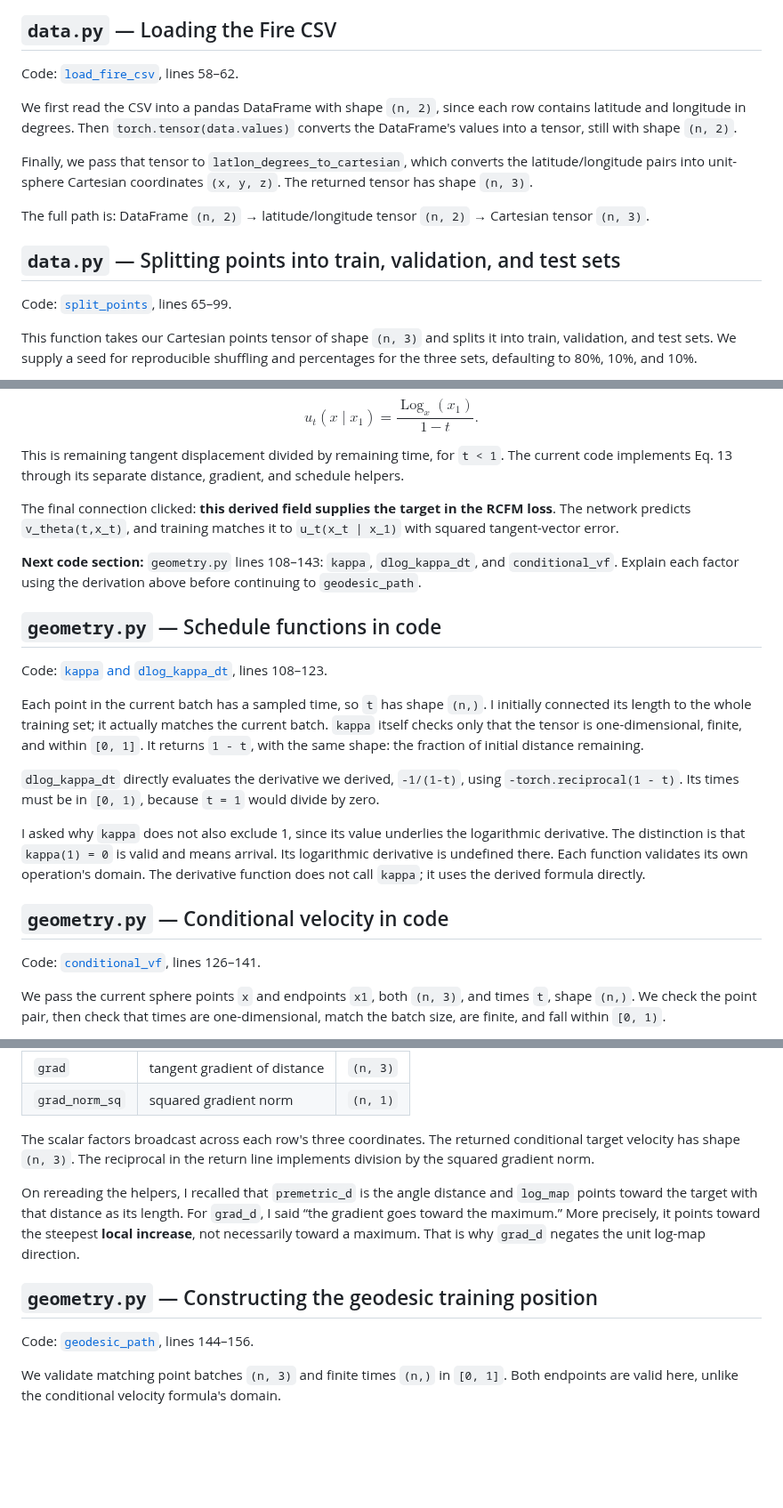
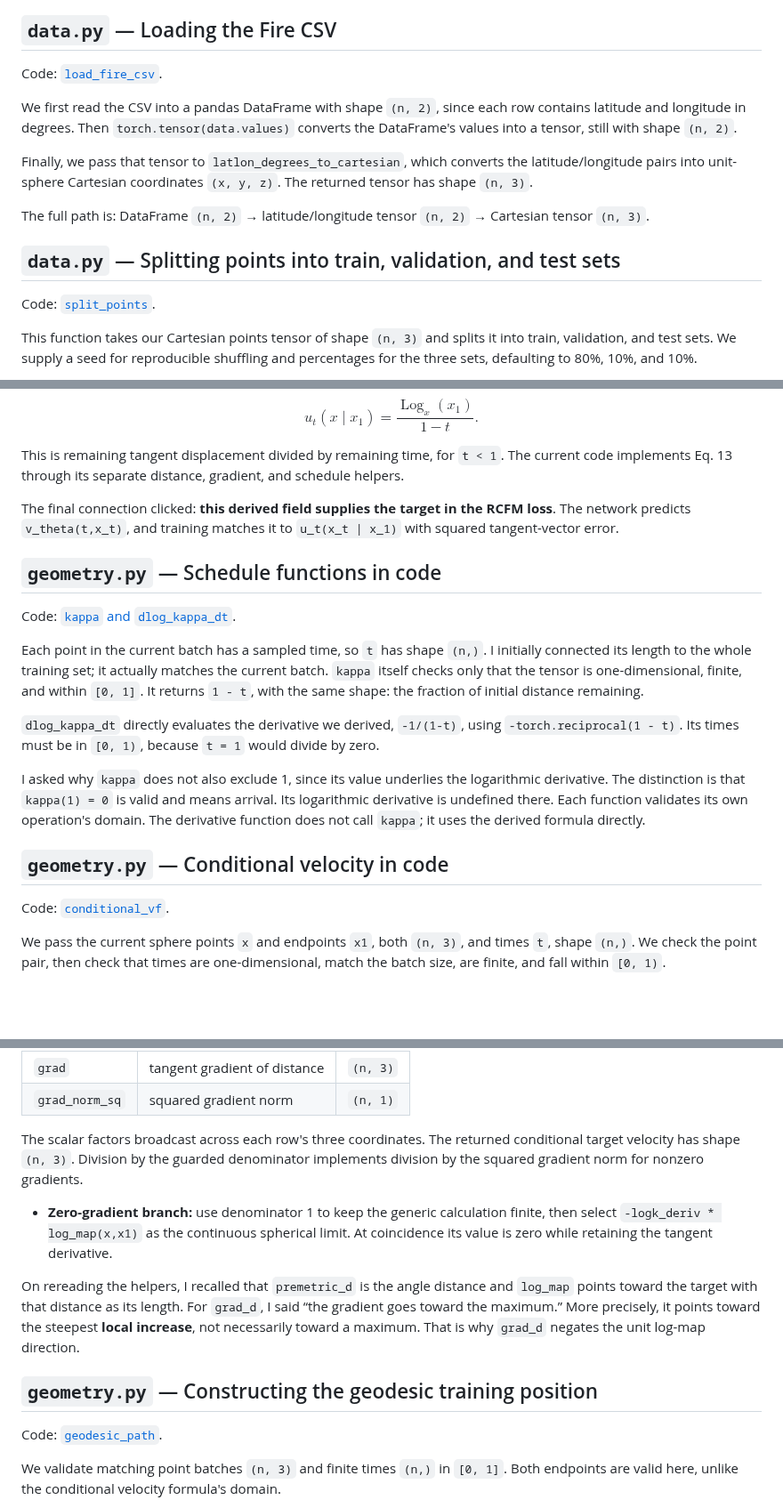
Before and after one commit to mettafore/gdl-papers, a Markdown page: papers/14-RFM/learning-notes.md, 3 parts joined by grey strips. Shown at 89% size. Rendered like a GitHub page; blank space fills up the shorter version.

```diff
--- a/papers/14-RFM/learning-notes.md
+++ b/papers/14-RFM/learning-notes.md
@@ -68,7 +94,7 @@ Then we get `x = r cos(theta)` and `y = r sin(theta)`. We reshape the cosine and
 
 ## `data.py` — Loading the Fire CSV
 
-Code: [`load_fire_csv`](src/data.py), lines 58–62.
+Code: [`load_fire_csv`](src/data.py).
 
 We first read the CSV into a pandas DataFrame with shape `(n, 2)`, since each row contains latitude and longitude in degrees. Then `torch.tensor(data.values)` converts the DataFrame's values into a tensor, still with shape `(n, 2)`.
 
@@ -78,7 +104,7 @@ The full path is: DataFrame `(n, 2)` → latitude/longitude tensor `(n, 2)` →
 
 ## `data.py` — Splitting points into train, validation, and test sets
 
-Code: [`split_points`](src/data.py), lines 65–99.
+Code: [`split_points`](src/data.py).
 
 This function takes our Cartesian points tensor of shape `(n, 3)` and splits it into train, validation, and test sets. We supply a seed for reproducible shuffling and percentages for the three sets, defaulting to 80%, 10%, and 10%.
 
@@ -504,11 +535,9 @@ This is remaining tangent displacement divided by remaining time, for `t < 1`. T
 
 The final connection clicked: **this derived field supplies the target in the RCFM loss**. The network predicts `v_theta(t,x_t)`, and training matches it to `u_t(x_t | x_1)` with squared tangent-vector error.
 
-**Next code section:** `geometry.py` lines 108–143: `kappa`, `dlog_kappa_dt`, and `conditional_vf`. Explain each factor using the derivation above before continuing to `geodesic_path`.
-
 ## `geometry.py` — Schedule functions in code
 
-Code: [`kappa` and `dlog_kappa_dt`](src/geometry.py), lines 108–123.
+Code: [`kappa` and `dlog_kappa_dt`](src/geometry.py).
 
 Each point in the current batch has a sampled time, so `t` has shape `(n,)`. I initially connected its length to the whole training set; it actually matches the current batch. `kappa` itself checks only that the tensor is one-dimensional, finite, and within `[0, 1]`. It returns `1 - t`, with the same shape: the fraction of initial distance remaining.
 
@@ -518,7 +547,7 @@ I asked why `kappa` does not also exclude 1, since its value underlies the logar
 
 ## `geometry.py` — Conditional velocity in code
 
-Code: [`conditional_vf`](src/geometry.py), lines 126–141.
+Code: [`conditional_vf`](src/geometry.py).
 
 We pass the current sphere points `x` and endpoints `x1`, both `(n, 3)`, and times `t`, shape `(n,)`. We check the point pair, then check that times are one-dimensional, match the batch size, are finite, and fall within `[0, 1)`.
 
@@ -531,13 +560,15 @@ Then we get the logarithmic schedule derivative, the premetric distance, and its
 | `grad` | tangent gradient of distance | `(n, 3)` |
 | `grad_norm_sq` | squared gradient norm | `(n, 1)` |
 
-The scalar factors broadcast across each row's three coordinates. The returned conditional target velocity has shape `(n, 3)`. The reciprocal in the return line implements division by the squared gradient norm.
+The scalar factors broadcast across each row's three coordinates. The returned conditional target velocity has shape `(n, 3)`. Division by the guarded denominator implements division by the squared gradient norm for nonzero gradients.
+
+- **Zero-gradient branch:** use denominator 1 to keep the generic calculation finite, then select `-logk_deriv * log_map(x,x1)` as the continuous spherical limit. At coincidence its value is zero while retaining the tangent derivative.
 
 On rereading the helpers, I recalled that `premetric_d` is the angle distance and `log_map` points toward the target with that distance as its length. For `grad_d`, I said “the gradient goes toward the maximum.” More precisely, it points toward the steepest **local increase**, not necessarily toward a maximum. That is why `grad_d` negates the unit log-map direction.
 
 ## `geometry.py` — Constructing the geodesic training position
 
-Code: [`geodesic_path`](src/geometry.py), lines 144–156.
+Code: [`geodesic_path`](src/geometry.py).
 
 We validate matching point batches `(n, 3)` and finite times `(n,)` in `[0, 1]`. Both endpoints are valid here, unlike the conditional velocity formula's domain.
 
```
Also changed, not shown: other parts of papers/14-RFM/learning-notes.md (+45 -22 lines), papers/01-EGNN/learning-notes.md (+24 -3 lines), papers/15-MACE/learning-notes.md (+4 -4 lines).
